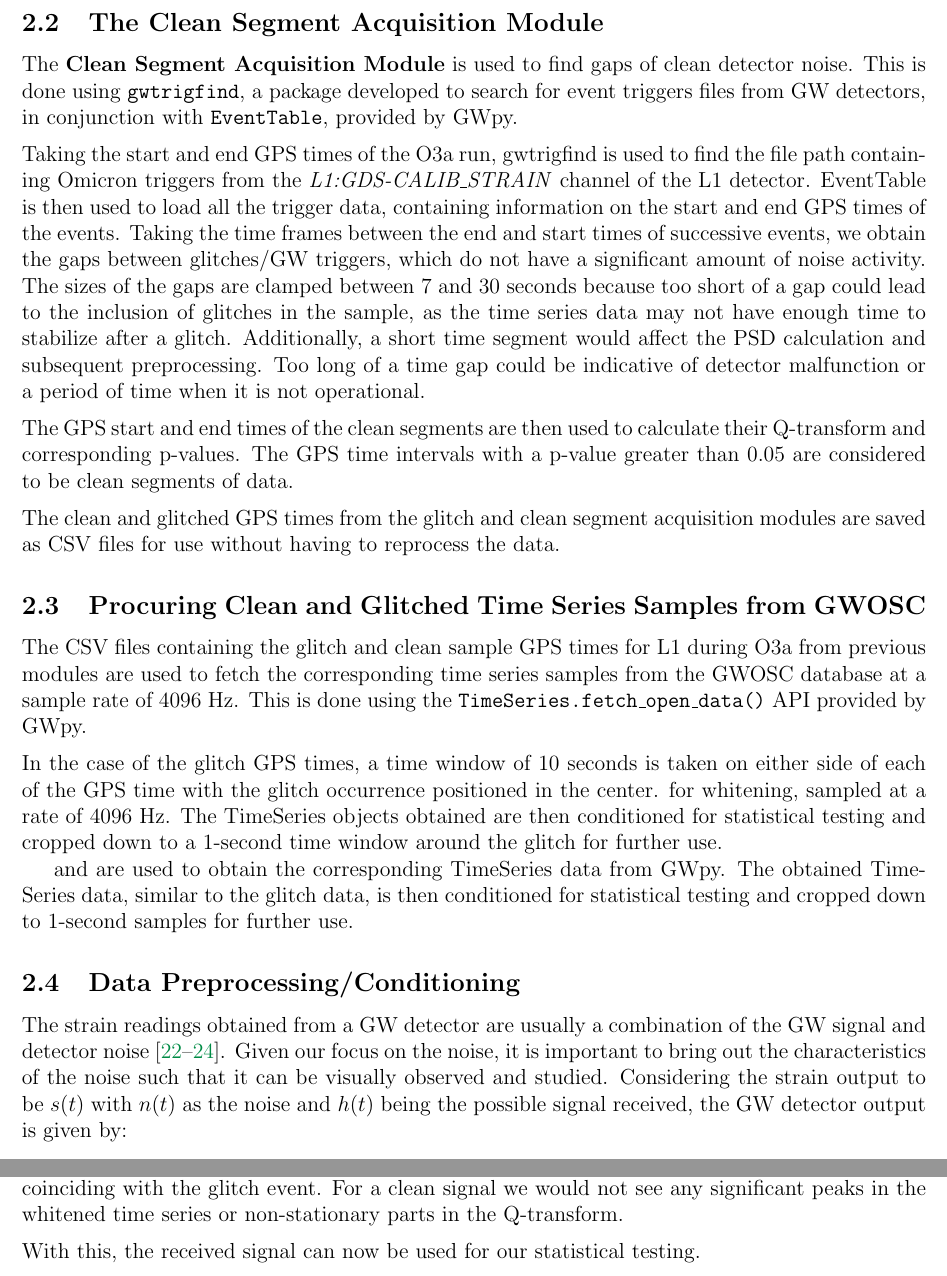
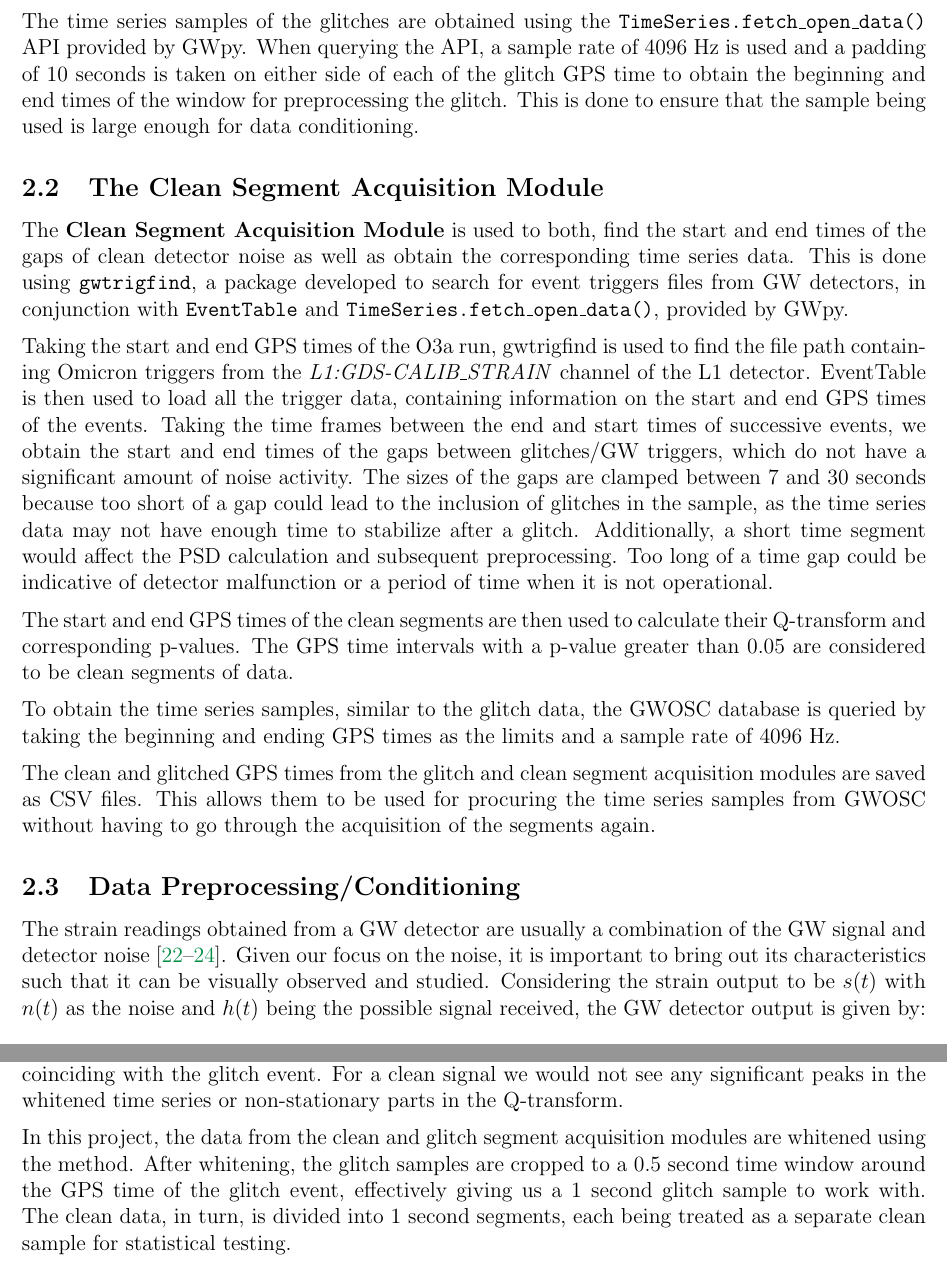
Before and after one commit to ashishmathew0297/gwpy-experiments, a LaTeX document (report/main.tex): two parts of pages 8 and 11 of 20 before the commit and two parts of pages 8 and 10 of 19 after it, joined at a grey line, cut at the place of the change. Compiled offline with pdfLaTeX.

Commit message:
Report: Corrections in progress ( Adding extra content)

```diff
--- a/report/main.tex
+++ b/report/main.tex
@@ -223,31 +223,28 @@ bottom=0.8in
     \label{tab:glitch_classes}
 \end{table}
 
+\medskip
+\noindent The time series samples of the glitches are obtained using the \texttt{TimeSeries.fetch\_open\_data()} API provided by GWpy. When querying the API, a sample rate of 4096 Hz is used and a padding of 10 seconds is taken on either side of each of the glitch GPS time to obtain the beginning and end times of the window for preprocessing the glitch. This is done to ensure that the sample being used is large enough for data conditioning.
+
 \subsection{The Clean Segment Acquisition Module}\label{Cleandata}
 
-\noindent The \textbf{Clean Segment Acquisition Module} is used to find gaps of clean detector noise. This is done using \texttt{gwtrigfind}, a package developed to search for event triggers files from GW detectors, in conjunction with \texttt{EventTable}, provided by GWpy.
+\noindent The \textbf{Clean Segment Acquisition Module} is used to both, find the start and end times of the gaps of clean detector noise as well as obtain the corresponding time series data. This is done using \texttt{gwtrigfind}, a package developed to search for event triggers files from GW detectors, in conjunction with \texttt{EventTable} and \texttt{TimeSeries.fetch\_open\_data()}, provided by GWpy.
 
 \medskip
-\noindent Taking the start and end GPS times of the O3a run, gwtrigfind is used to find the file path containing Omicron triggers from the \textit{L1:GDS-CALIB\_STRAIN} channel of the L1 detector. EventTable is then used to load all the trigger data, containing information on the start and end GPS times of the events. Taking the time frames between the end and start times of successive events, we obtain the gaps between glitches/GW triggers, which do not have a significant amount of noise activity. The sizes of the gaps are clamped between 7 and 30 seconds because too short of a gap could lead to the inclusion of glitches in the sample, as the time series data may not have enough time to stabilize after a glitch. Additionally, a short time segment would affect the PSD calculation and subsequent preprocessing. Too long of a time gap could be indicative of detector malfunction or a period of time when it is not operational.
+\noindent Taking the start and end GPS times of the O3a run, gwtrigfind is used to find the file path containing Omicron triggers from the \textit{L1:GDS-CALIB\_STRAIN} channel of the L1 detector. EventTable is then used to load all the trigger data, containing information on the start and end GPS times of the events. Taking the time frames between the end and start times of successive events, we obtain the start and end times of the gaps between glitches/GW triggers, which do not have a significant amount of noise activity. The sizes of the gaps are clamped between 7 and 30 seconds because too short of a gap could lead to the inclusion of glitches in the sample, as the time series data may not have enough time to stabilize after a glitch. Additionally, a short time segment would affect the PSD calculation and subsequent preprocessing. Too long of a time gap could be indicative of detector malfunction or a period of time when it is not operational.
 
 \medskip
-\noindent The GPS start and end times of the clean segments are then used to calculate their Q-transform and corresponding p-values. The GPS time intervals with a p-value greater than 0.05 are considered to be clean segments of data.
+\noindent The start and end GPS times of the clean segments are then used to calculate their Q-transform and corresponding p-values. The GPS time intervals with a p-value greater than 0.05 are considered to be clean segments of data.
 
 \medskip
-\noindent The clean and glitched GPS times from the glitch and clean segment acquisition modules are saved as CSV files for use without having to reprocess the data.
-
-\subsection{Procuring Clean and Glitched Time Series Samples from GWOSC}\label{ProcuringSamples}
-
-The CSV files containing the glitch and clean sample GPS times for L1 during O3a from previous modules are used to fetch the corresponding time series samples from the GWOSC database at a sample rate of 4096 Hz. This is done using the \texttt{TimeSeries.fetch\_open\_data()} API provided by GWpy.
+\noindent To obtain the time series samples, similar to the glitch data, the GWOSC database is queried by taking the beginning and ending GPS times as the limits and a sample rate of 4096 Hz.
 
 \medskip
-\noindent In the case of the glitch GPS times, a time window of 10 seconds is taken on either side of each of the GPS time with the glitch occurrence positioned in the center.  for whitening, sampled at a rate of 4096 Hz. The TimeSeries objects obtained are then conditioned for statistical testing and cropped down to a 1-second time window around the glitch for further use.
-
-and are used to obtain the corresponding TimeSeries data from GWpy. The obtained TimeSeries data, similar to the glitch data, is then conditioned for statistical testing and cropped down to 1-second samples for further use.
+\noindent The clean and glitched GPS times from the glitch and clean segment acquisition modules are saved as CSV files. This allows them to be used for procuring the time series samples from GWOSC without having to go through the acquisition of the segments again.
 
 \subsection{Data Preprocessing/Conditioning}\label{DataConditioning}
 
-\noindent The strain readings obtained from a GW detector are usually a combination of the GW signal and detector noise \cite{cutler_gravitational_1994, moore_gravitational-wave_2015, Li:2013lza}. Given our focus on the noise, it is important to bring out the characteristics of the noise such that it can be visually observed and studied. Considering the strain output to be $s(t)$ with $n(t)$ as the noise and $h(t)$ being the possible signal received, the GW detector output is given by:
+\noindent The strain readings obtained from a GW detector are usually a combination of the GW signal and detector noise \cite{cutler_gravitational_1994, moore_gravitational-wave_2015, Li:2013lza}. Given our focus on the noise, it is important to bring out its characteristics such that it can be visually observed and studied. Considering the strain output to be $s(t)$ with $n(t)$ as the noise and $h(t)$ being the possible signal received, the GW detector output is given by:
 
 \begin{equation}
     s(t) = n(t) + h(t)
@@ -337,7 +334,7 @@ and are used to obtain the corresponding TimeSeries data from GWpy. The obtained
 \noindent In figure \ref{fig:sampletomte} we see a Tomte glitch signal before and after whitening. In the first plot we do not clearly see the effects of the glitch on the time series data. However, after whitening the data, we can clearly see the glitch signal in the time-amplitude plot. The Q-transform allows a view of the non-stationary portion of the glitch signal, which shows a clear peak in the normalized energy coinciding with the glitch event. For a clean signal we would not see any significant peaks in the whitened time series or non-stationary parts in the Q-transform.
 
 \medskip
-\noindent With this, the received signal can now be used for our statistical testing.
+\noindent In this project, the data from the clean and glitch segment acquisition modules are whitened using the method. After whitening, the glitch samples are cropped to a 0.5 second time window around the GPS time of the glitch event, effectively giving us a 1 second glitch sample to work with. The clean data, in turn, is divided into 1 second segments, each being treated as a separate clean sample for statistical testing.
 
 \begin{figure}[H]
   \centering
```
Also changed, not shown: report/images/data_acquisition_preparation.pdf, report/main.pdf, report/main.tex (8 more changed lines).
